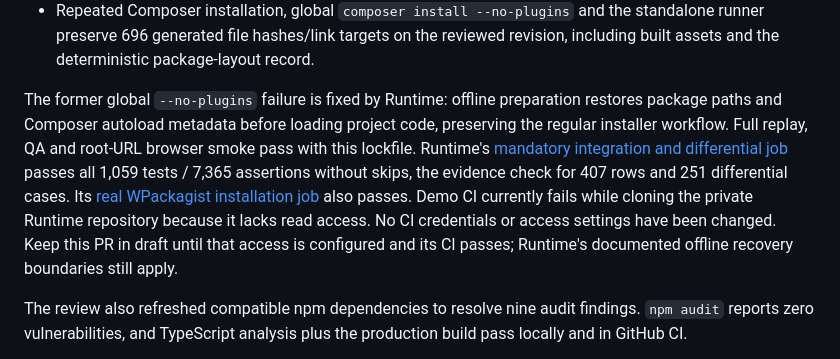
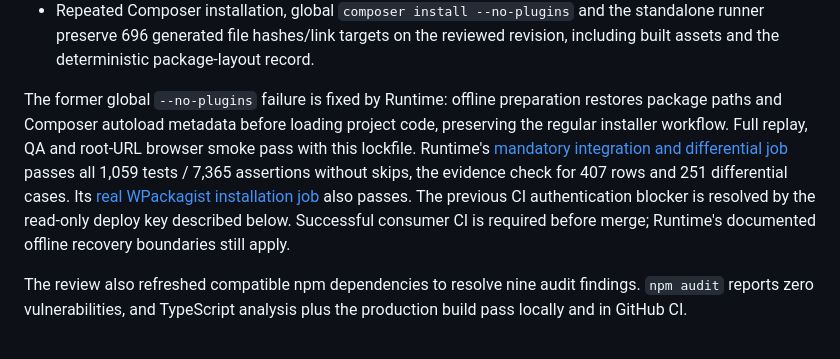
Before and after one commit to SymPress/demo, a Markdown page: docs/runtime-migration.md, the part around the change. Rendered like a GitHub page.

Commit message:
docs: record resolved CI access blocker

```diff
--- a/docs/runtime-migration.md
+++ b/docs/runtime-migration.md
@@ -16,7 +16,7 @@ Verification in a fresh DDEV project with a separate database:
 - Neither the installed graph nor the lockfile includes a `wecodemore/*` package.
 - Repeated Composer installation, global `composer install --no-plugins` and the standalone runner preserve 696 generated file hashes/link targets on the reviewed revision, including built assets and the deterministic package-layout record.
 
-The former global `--no-plugins` failure is fixed by Runtime: offline preparation restores package paths and Composer autoload metadata before loading project code, preserving the regular installer workflow. Full replay, QA and root-URL browser smoke pass with this lockfile. Runtime's [mandatory integration and differential job](https://github.com/SymPress/runtime/actions/runs/36704369536) passes all 1,059 tests / 7,365 assertions without skips, the evidence check for 407 rows and 251 differential cases. Its [real WPackagist installation job](https://github.com/SymPress/runtime/actions/runs/36704369440) also passes. Demo CI currently fails while cloning the private Runtime repository because it lacks read access. No CI credentials or access settings have been changed. Keep this PR in draft until that access is configured and its CI passes; Runtime's documented offline recovery boundaries still apply.
+The former global `--no-plugins` failure is fixed by Runtime: offline preparation restores package paths and Composer autoload metadata before loading project code, preserving the regular installer workflow. Full replay, QA and root-URL browser smoke pass with this lockfile. Runtime's [mandatory integration and differential job](https://github.com/SymPress/runtime/actions/runs/36704369536) passes all 1,059 tests / 7,365 assertions without skips, the evidence check for 407 rows and 251 differential cases. Its [real WPackagist installation job](https://github.com/SymPress/runtime/actions/runs/36704369440) also passes. The previous CI authentication blocker is resolved by the read-only deploy key described below. Successful consumer CI is required before merge; Runtime's documented offline recovery boundaries still apply.
 
 The review also refreshed compatible npm dependencies to resolve nine audit findings. `npm audit` reports zero vulnerabilities, and TypeScript analysis plus the production build pass locally and in GitHub CI.
 
```
